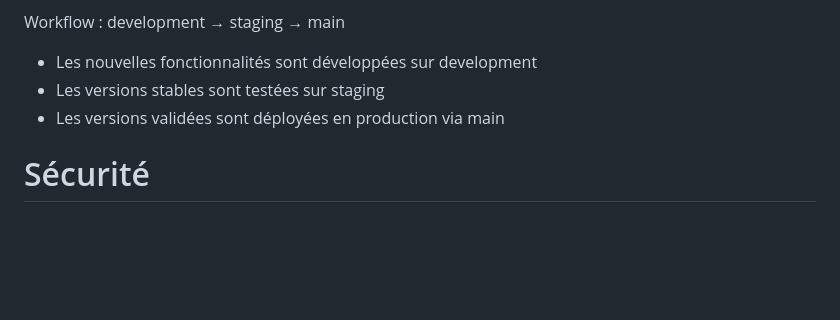
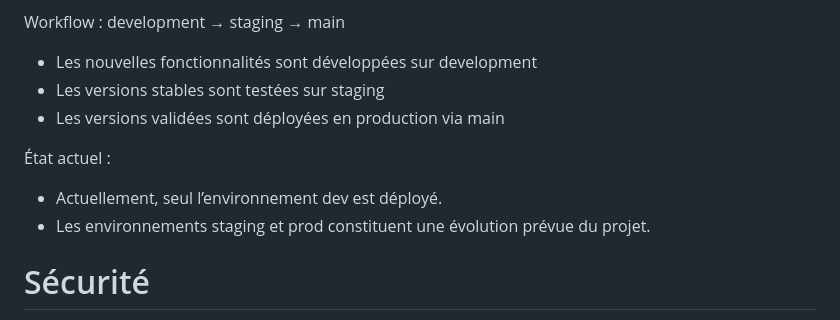
Before and after one commit to hermann85/aws-devops-platform, a Markdown page: README.md, the part around the change. Drawn GitHub-style; blank space fills up the shorter version.

```diff
--- a/README.md
+++ b/README.md
@@ -123,6 +123,11 @@ Workflow : development → staging → main
 - Les versions stables sont testées sur staging
 - Les versions validées sont déployées en production via main
 
+État actuel :
+
+- Actuellement, seul l’environnement dev est déployé.
+- Les environnements staging et prod constituent une évolution prévue du projet.
+
 # Sécurité
 
 - Utilisation de rôles IAM pour EC2
```
